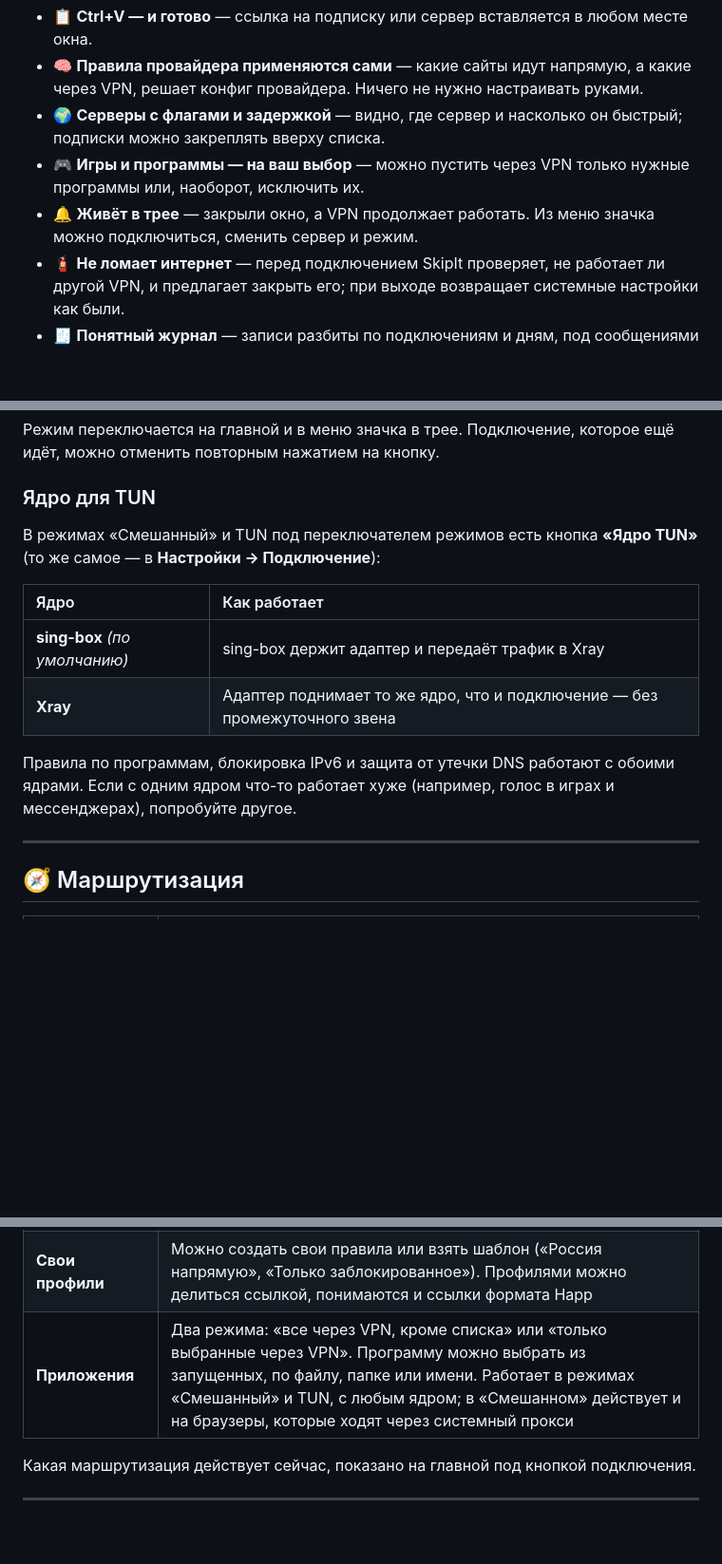
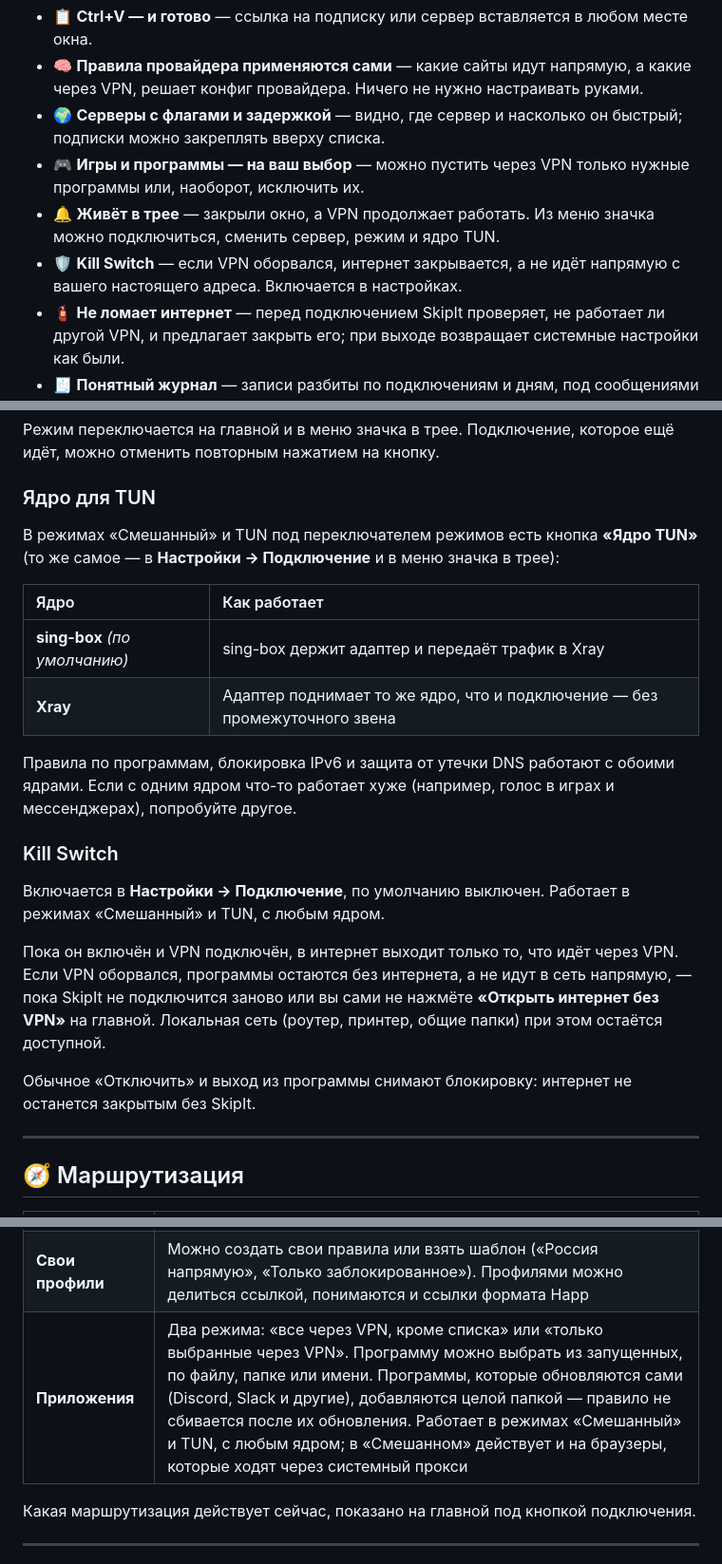
Before and after one commit to FrI3nd7/skipit, a Markdown page: README.md, 3 parts joined by grey strips. Shown at 95% size. Drawn GitHub-style; blank space fills up the shorter version.

Commit message:
Документация под 1.0.4: Kill Switch, ядро TUN в трее, обновление подписок мимо VPN-сервера, правила для самообновляющихся программ

```diff
--- a/README.md
+++ b/README.md
@@ -43,7 +43,8 @@
 * 🧠 **Правила провайдера применяются сами** — какие сайты идут напрямую, а какие через VPN, решает конфиг провайдера. Ничего не нужно настраивать руками.
 * 🌍 **Серверы с флагами и задержкой** — видно, где сервер и насколько он быстрый; подписки можно закреплять вверху списка.
 * 🎮 **Игры и программы — на ваш выбор** — можно пустить через VPN только нужные программы или, наоборот, исключить их.
-* 🔔 **Живёт в трее** — закрыли окно, а VPN продолжает работать. Из меню значка можно подключиться, сменить сервер и режим.
+* 🔔 **Живёт в трее** — закрыли окно, а VPN продолжает работать. Из меню значка можно подключиться, сменить сервер, режим и ядро TUN.
+* 🛡️ **Kill Switch** — если VPN оборвался, интернет закрывается, а не идёт напрямую с вашего настоящего адреса. Включается в настройках.
 * 🧯 **Не ломает интернет** — перед подключением SkipIt проверяет, не работает ли другой VPN, и предлагает закрыть его; при выходе возвращает системные настройки как были.
 * 🧾 **Понятный журнал** — записи разбиты по подключениям и дням, под сообщениями ядер — пояснения простыми словами. На вкладке «Соединения» видно, что куда идёт: через VPN, напрямую или блокируется.
 * ⚙️ **Два ядра для TUN на выбор** — виртуальный адаптер может поднимать sing-box или само ядро Xray.
@@ -90,7 +91,7 @@
 
 ### Ядро для TUN
 
-В режимах «Смешанный» и TUN под переключателем режимов есть кнопка **«Ядро TUN»** (то же самое — в **Настройки → Подключение**):
+В режимах «Смешанный» и TUN под переключателем режимов есть кнопка **«Ядро TUN»** (то же самое — в **Настройки → Подключение** и в меню значка в трее):
 
 | Ядро | Как работает |
 | :--- | :--- |
@@ -98,6 +99,14 @@
 | **Xray** | Адаптер поднимает то же ядро, что и подключение — без промежуточного звена |
 
 Правила по программам, блокировка IPv6 и защита от утечки DNS работают с обоими ядрами. Если с одним ядром что-то работает хуже (например, голос в играх и мессенджерах), попробуйте другое.
+
+### Kill Switch
+
+Включается в **Настройки → Подключение**, по умолчанию выключен. Работает в режимах «Смешанный» и TUN, с любым ядром.
+
+Пока он включён и VPN подключён, в интернет выходит только то, что идёт через VPN. Если VPN оборвался, программы остаются без интернета, а не идут в сеть напрямую, — пока SkipIt не подключится заново или вы сами не нажмёте **«Открыть интернет без VPN»** на главной. Локальная сеть (роутер, принтер, общие папки) при этом остаётся доступной.
+
+Обычное «Отключить» и выход из программы снимают блокировку: интернет не останется закрытым без SkipIt.
 
 ---
 
@@ -107,7 +116,7 @@
 | :--- | :--- |
 | **Правила провайдера** | Если провайдер отдаёт полный конфиг (JSON), SkipIt использует его целиком: какие сайты напрямую, какие через VPN, что блокируется. Краткое содержание правил видно в разделе «Маршрутизация», а сам конфиг — через «Показать JSON» в меню сервера |
 | **Свои профили** | Можно создать свои правила или взять шаблон («Россия напрямую», «Только заблокированное»). Профилями можно делиться ссылкой, понимаются и ссылки формата Happ |
-| **Приложения** | Два режима: «все через VPN, кроме списка» или «только выбранные через VPN». Программу можно выбрать из запущенных, по файлу, папке или имени. Работает в режимах «Смешанный» и TUN, с любым ядром; в «Смешанном» действует и на браузеры, которые ходят через системный прокси |
+| **Приложения** | Два режима: «все через VPN, кроме списка» или «только выбранные через VPN». Программу можно выбрать из запущенных, по файлу, папке или имени. Программы, которые обновляются сами (Discord, Slack и другие), добавляются целой папкой — правило не сбивается после их обновления. Работает в режимах «Смешанный» и TUN, с любым ядром; в «Смешанном» действует и на браузеры, которые ходят через системный прокси |
 
 Какая маршрутизация действует сейчас, показано на главной под кнопкой подключения.
 
```
Also changed, not shown: other parts of README.md (+1 -1 lines), SECURITY.md (+16 -4 lines), docs/DEVELOPMENT.md (+4 -0 lines).
